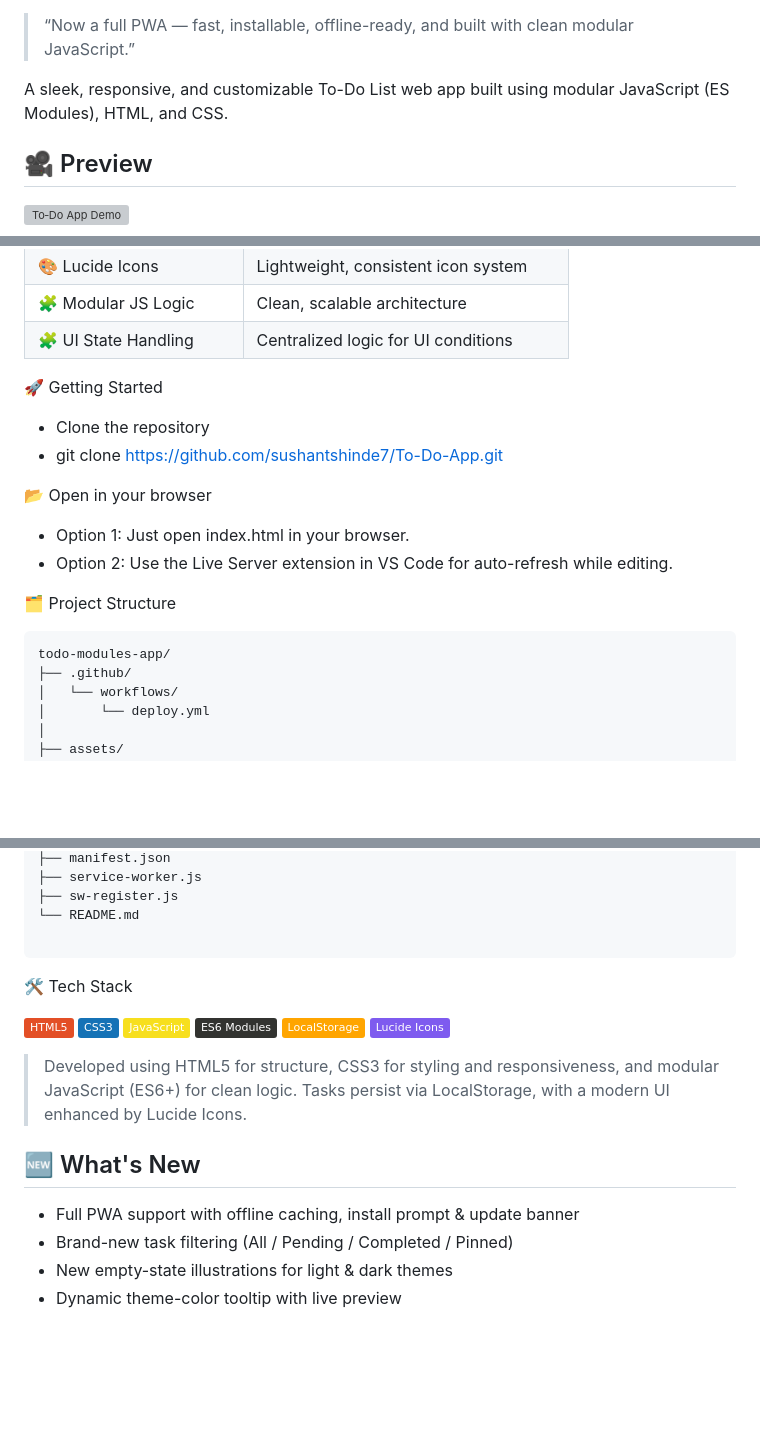
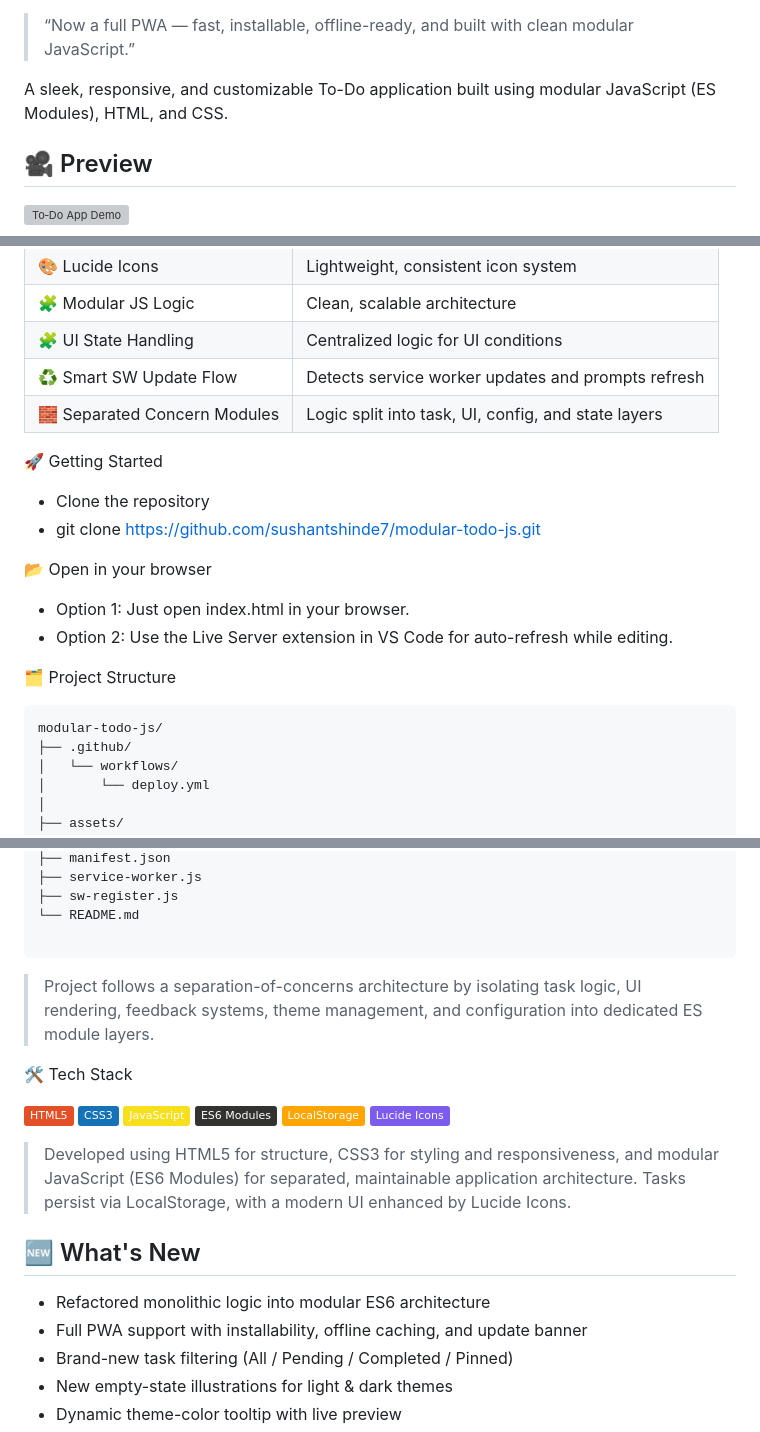
Before and after one commit to sushantshinde7/modular-todo-js, a Markdown page: README.md, 3 parts joined by grey strips. Rendered like a GitHub page; badges without logos; blank space fills up the shorter version; grey boxes are pictures that could not be loaded.

Commit message:
Revise README for improved clarity and updated links
Updated project description and features in README.md for clarity and accuracy.

````diff
--- a/README.md
+++ b/README.md
@@ -14,7 +14,7 @@
 
 > “Now a full PWA — fast, installable, offline-ready, and built with clean modular JavaScript.”
 
-A sleek, responsive, and customizable To-Do List web app built using modular JavaScript (ES Modules), HTML, and CSS.
+A sleek, responsive, and customizable To-Do application built using modular JavaScript (ES Modules), HTML, and CSS.
 
 
 ## 🎥 Preview
@@ -74,12 +74,14 @@ A sleek, responsive, and customizable To-Do List web app built using modular Jav
 | 🎨 Lucide Icons | Lightweight, consistent icon system |
 | 🧩 Modular JS Logic | Clean, scalable architecture |
 | 🧩 UI State Handling | Centralized logic for UI conditions |
+| ♻️ Smart SW Update Flow | Detects service worker updates and prompts refresh |
+| 🧱 Separated Concern Modules | Logic split into task, UI, config, and state layers |
 
 
 
 🚀 Getting Started
 - Clone the repository
-- git clone https://github.com/sushantshinde7/To-Do-App.git
+- git clone https://github.com/sushantshinde7/modular-todo-js.git
 
 
 📂 Open in your browser
@@ -89,7 +91,7 @@ A sleek, responsive, and customizable To-Do List web app built using modular Jav
 
 🗂️ Project Structure
 ```
-todo-modules-app/
+modular-todo-js/
 ├── .github/
 │   └── workflows/
 │       └── deploy.yml
@@ -139,6 +141,7 @@ todo-modules-app/
 └── README.md
 
 ```
+> Project follows a separation-of-concerns architecture by isolating task logic, UI rendering, feedback systems, theme management, and configuration into dedicated ES module layers.
 
 
 🛠 Tech Stack
@@ -149,10 +152,11 @@ todo-modules-app/
 ![ES6 Modules](https://img.shields.io/badge/-ES6%20Modules-323330?logo=javascript&logoColor=yellow&style=flat)
 ![LocalStorage](https://img.shields.io/badge/-LocalStorage-FFA500?style=flat)
 ![Lucide Icons](https://img.shields.io/badge/-Lucide%20Icons-7E5BEF?style=flat)
-> Developed using HTML5 for structure, CSS3 for styling and responsiveness, and modular JavaScript (ES6+) for clean logic. Tasks persist via LocalStorage, with a modern UI enhanced by Lucide Icons.
+> Developed using HTML5 for structure, CSS3 for styling and responsiveness, and modular JavaScript (ES6 Modules) for separated, maintainable application architecture. Tasks persist via LocalStorage, with a modern UI enhanced by Lucide Icons.
 
 ## 🆕 What's New
-- Full PWA support with offline caching, install prompt & update banner
+- Refactored monolithic logic into modular ES6 architecture
+- Full PWA support with installability, offline caching, and update banner
 - Brand-new task filtering (All / Pending / Completed / Pinned)
 - New empty-state illustrations for light & dark themes
 - Dynamic theme-color tooltip with live preview
````
Also changed, not shown: other parts of README.md (+1 -1 lines).
